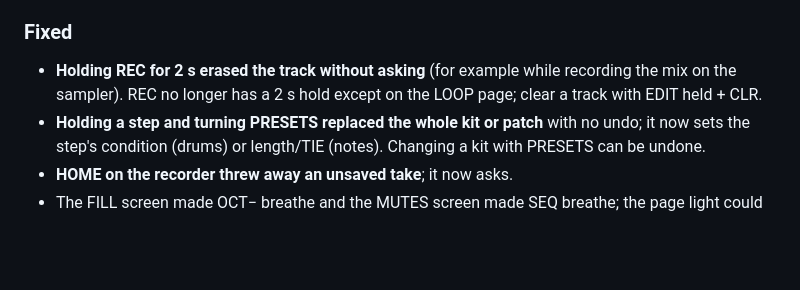
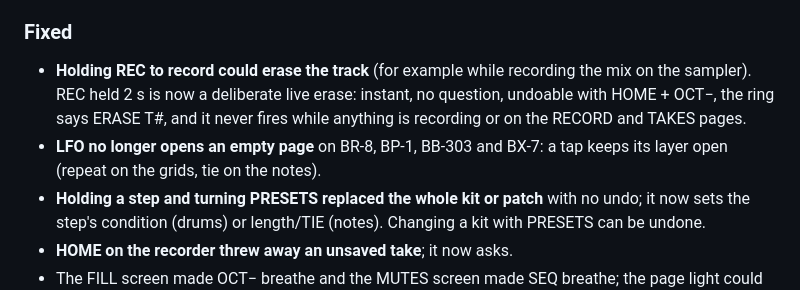
Before and after one commit to Erbubar23/bubba-machine, a Markdown page: docs/en/CHANGELOG.md, the part around the change. Rendered like a GitHub page; blank space fills up the shorter version.

```diff
--- a/docs/en/CHANGELOG.md
+++ b/docs/en/CHANGELOG.md
@@ -29,7 +29,8 @@ Every version of Bubba Machine. The format follows [Keep a Changelog](https://ke
 - **Screen:** the line that says how to exit stays; the header shows the six tracks' mutes and hits, the queued pattern as A01>A05 with a beat countdown, SONG and a green autosave dot (no more AUTOSAVED box); the 2 s ring names what it opens; short drum names (BD, SD, CH, OH…) that don't collide; K1-K4 values on the top line instead of a box over the grid; the small font gained > < , ! ? ' and a readable #.
 
 ### Fixed
-- **Holding REC for 2 s erased the track without asking** (for example while recording the mix on the sampler). REC no longer has a 2 s hold except on the LOOP page; clear a track with EDIT held + CLR.
+- **Holding REC to record could erase the track** (for example while recording the mix on the sampler). REC held 2 s is now a deliberate live erase: instant, no question, undoable with HOME + OCT−, the ring says ERASE T#, and it never fires while anything is recording or on the RECORD and TAKES pages.
+- **LFO no longer opens an empty page** on BR-8, BP-1, BB-303 and BX-7: a tap keeps its layer open (repeat on the grids, tie on the notes).
 - **Holding a step and turning PRESETS replaced the whole kit or patch** with no undo; it now sets the step's condition (drums) or length/TIE (notes). Changing a kit with PRESETS can be undone.
 - **HOME on the recorder threw away an unsaved take**; it now asks.
 - The FILL screen made OCT− breathe and the MUTES screen made SEQ breathe; the page light could land on the wrong button (ENV on drums lit EDIT).
```
Also changed, not shown: docs/en/MANUAL.md (+5 -5 lines).
